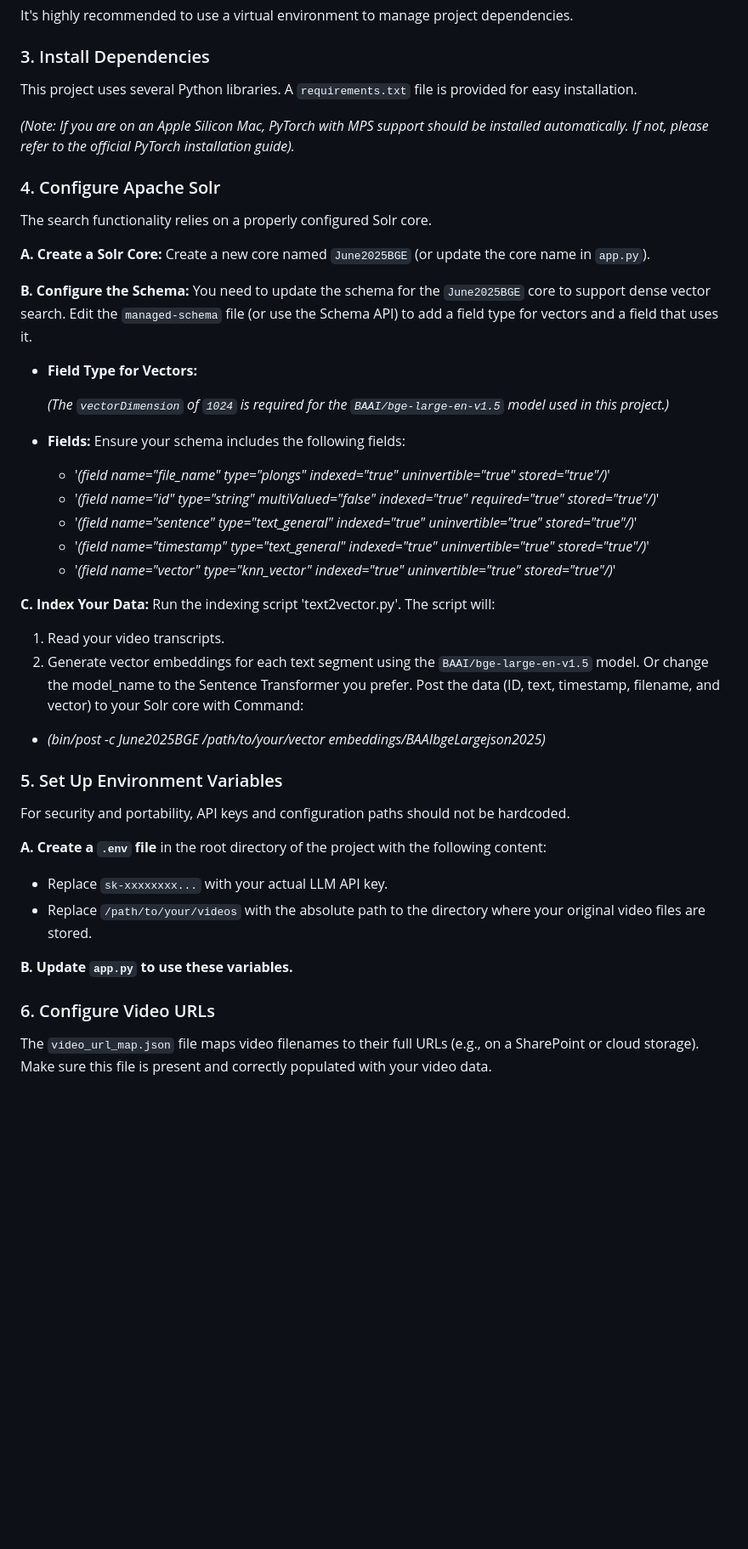
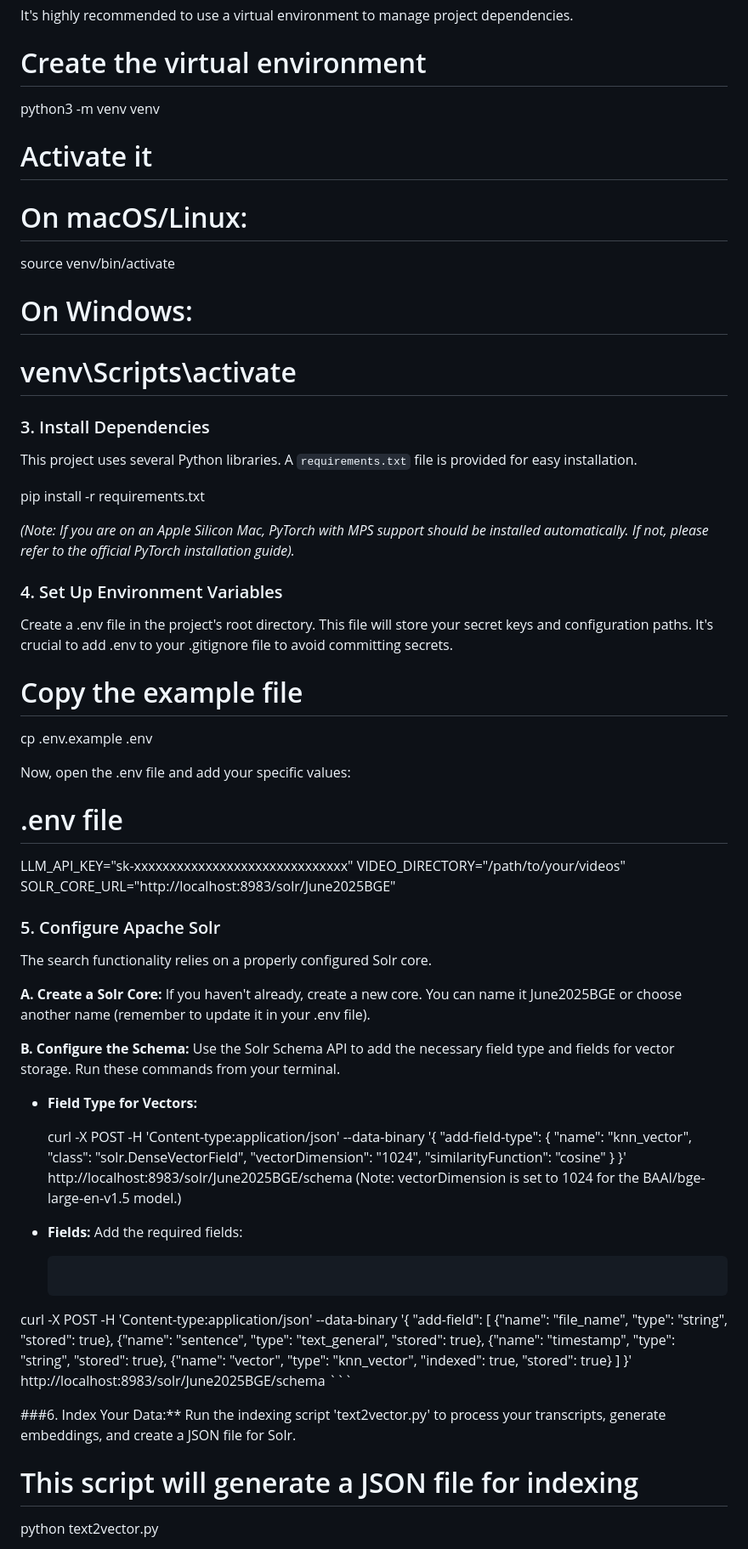
Before and after one commit to MU-Data-Science/Clinical-Video-Retrieval, a Markdown page: README.md, the part around the change printed below. Shown: that part at 85% size. Rendered like a GitHub page; blank space fills up the shorter version.

````diff
--- a/README.md
+++ b/README.md
@@ -28,54 +55,75 @@ Follow these steps to get the project up and running on your local machine.
 
 It's highly recommended to use a virtual environment to manage project dependencies.
+
+# Create the virtual environment
+python3 -m venv venv
+
+# Activate it
+# On macOS/Linux:
+source venv/bin/activate
+# On Windows:
+# venv\Scripts\activate
 
 ### 3. Install Dependencies
 
 This project uses several Python libraries. A `requirements.txt` file is provided for easy installation.
 
+pip install -r requirements.txt
+
 *(Note: If you are on an Apple Silicon Mac, PyTorch with MPS support should be installed automatically. If not, please refer to the official PyTorch installation guide).*
 
-### 4. Configure Apache Solr
+### 4. Set Up Environment Variables
+
+Create a .env file in the project's root directory. This file will store your secret keys and configuration paths. It's crucial to add .env to your .gitignore file to avoid committing secrets.
+
+# Copy the example file
+cp .env.example .env
+
+Now, open the .env file and add your specific values:
+
+# .env file
+LLM_API_KEY="sk-xxxxxxxxxxxxxxxxxxxxxxxxxxxxxx"
+VIDEO_DIRECTORY="/path/to/your/videos"
+SOLR_CORE_URL="http://localhost:8983/solr/June2025BGE"
+
+### 5. Configure Apache Solr
 
 The search functionality relies on a properly configured Solr core.
 
 **A. Create a Solr Core:**
-Create a new core named `June2025BGE` (or update the core name in `app.py`).
+If you haven't already, create a new core. You can name it June2025BGE or choose another name (remember to update it in your .env file).
 
 **B. Configure the Schema:**
-You need to update the schema for the `June2025BGE` core to support dense vector search. Edit the `managed-schema` file (or use the Schema API) to add a field type for vectors and a field that uses it.
+Use the Solr Schema API to add the necessary field type and fields for vector storage. Run these commands from your terminal.
 
 -   **Field Type for Vectors:**
 
-    *(The `vectorDimension` of `1024` is required for the `BAAI/bge-large-en-v1.5` model used in this project.)*
+    curl -X POST -H 'Content-type:application/json' --data-binary '{
+  "add-field-type": {
+    "name": "knn_vector",
+    "class": "solr.DenseVectorField",
+    "vectorDimension": "1024",
+    "similarityFunction": "cosine"
+  }
+}' http://localhost:8983/solr/June2025BGE/schema
+(Note: vectorDimension is set to 1024 for the BAAI/bge-large-en-v1.5 model.)
 
 -   **Fields:**
-    Ensure your schema includes the following fields:
-    - '*(field name="file_name" type="plongs" indexed="true" uninvertible="true" stored="true"/)*'
-    - '*(field name="id" type="string" multiValued="false" indexed="true" required="true" stored="true"/)*'
-    - '*(field name="sentence" type="text_general" indexed="true" uninvertible="true" stored="true"/)*'
-    - '*(field name="timestamp" type="text_general" indexed="true" uninvertible="true" stored="true"/)*'
-    - '*(field name="vector" type="knn_vector" indexed="true" uninvertible="true" stored="true"/)*'
-
-**C. Index Your Data:**
-Run the indexing script 'text2vector.py'. The script will:
-1.  Read your video transcripts.
-2.  Generate vector embeddings for each text segment using the `BAAI/bge-large-en-v1.5` model. Or change the model_name to the Sentence Transformer you prefer.
-Post the data (ID, text, timestamp, filename, and vector) to your Solr core with Command:
--  *(bin/post -c June2025BGE /path/to/your/vector embeddings/BAAIbgeLargejson2025)*
-
-### 5. Set Up Environment Variables
-
-For security and portability, API keys and configuration paths should not be hardcoded.
-
-**A. Create a `.env` file** in the root directory of the project with the following content:
-
--   Replace `sk-xxxxxxxx...` with your actual LLM API key.
--   Replace `/path/to/your/videos` with the absolute path to the directory where your original video files are stored.
-
-**B. Update `app.py` to use these variables.**
+    Add the required fields:
+    ```bash
+curl -X POST -H 'Content-type:application/json' --data-binary '{
+  "add-field": [
+    {"name": "file_name", "type": "string", "stored": true},
+    {"name": "sentence", "type": "text_general", "stored": true},
+    {"name": "timestamp", "type": "string", "stored": true},
+    {"name": "vector", "type": "knn_vector", "indexed": true, "stored": true}
+  ]
+}' http://localhost:8983/solr/June2025BGE/schema ```
 
 
-### 6. Configure Video URLs
+###6. Index Your Data:**
+Run the indexing script 'text2vector.py' to process your transcripts, generate embeddings, and create a JSON file for Solr.
 
-The `video_url_map.json` file maps video filenames to their full URLs (e.g., on a SharePoint or cloud storage). Make sure this file is present and correctly populated with your video data.
+# This script will generate a JSON file for indexing
+python text2vector.py
 
````
Also changed, not shown: other parts of README.md (+49 -15 lines).
